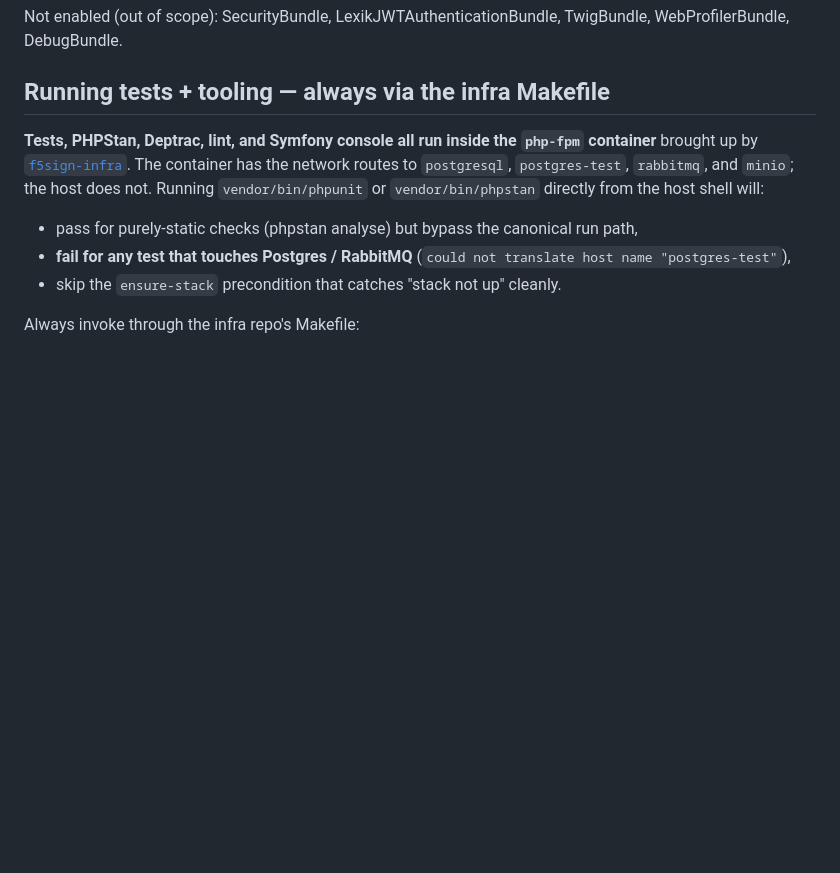
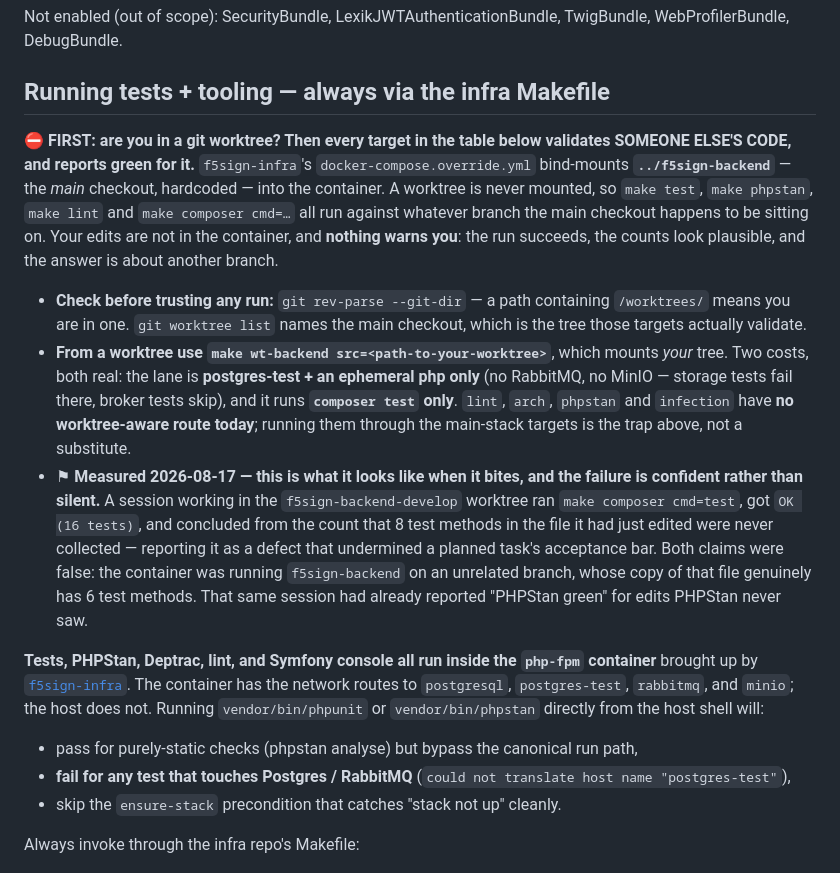
Before and after one commit to dpeite-innatial/f5sign-workspace, a Markdown page: ai/f5sign-backend/CLAUDE.md, the part around the change. Drawn GitHub-style; blank space fills up the shorter version.

Commit message:
docs(ai): warn that from a worktree the make targets validate another checkout
f5sign-infra's docker-compose.override.yml bind-mounts ../f5sign-backend - the main
checkout, hardcoded - so from a git worktree `make test`, `make phpstan`, `make lint`
and `make composer cmd=...` all run against whatever branch that other tree is on.
The worktree's edits never reach the container and nothing warns you: the command
succeeds and the numbers look plausible.

This goes at the TOP of the tooling section because that section is what sends an
agent to those targets in the first place, and because the failure is confident
rather than silent. Measured 2026-08-17: a session in f5sign-backend-develop got
`OK (16 tests)`, inferred from the count that 8 test methods in the file it had just
edited were not being collected, and reported that as a defect undermining a planned
task's acceptance bar. Both claims were false - the container was running an
unrelated branch whose copy of that file genuinely has 6 methods. The real count in
the worktree is 27. The same session had already reported "PHPStan green" for edits
PHPStan never saw.

Carries the detection step (`git rev-parse --git-dir` containing /worktrees/), the
route that does work (`make wt-backend src=<path>`), and that route's two real
costs - postgres-only, and `composer test` only, so lint/arch/phpstan/infection have
no worktree-aware route at all. The backend repo tracks the missing half as BL-112.

```diff
--- a/ai/f5sign-backend/CLAUDE.md
+++ b/ai/f5sign-backend/CLAUDE.md
@@ -57,6 +57,12 @@ The architectural contracts are the **kernel categories** in `src/F5Sign/Kernel/
 Not enabled (out of scope): SecurityBundle, LexikJWTAuthenticationBundle, TwigBundle, WebProfilerBundle, DebugBundle.
 
 ## Running tests + tooling — always via the infra Makefile
+
+⛔ **FIRST: are you in a git worktree? Then every target in the table below validates SOMEONE ELSE'S CODE, and reports green for it.** `f5sign-infra`'s `docker-compose.override.yml` bind-mounts **`../f5sign-backend`** — the *main* checkout, hardcoded — into the container. A worktree is never mounted, so `make test`, `make phpstan`, `make lint` and `make composer cmd=…` all run against whatever branch the main checkout happens to be sitting on. Your edits are not in the container, and **nothing warns you**: the run succeeds, the counts look plausible, and the answer is about another branch.
+
+- **Check before trusting any run:** `git rev-parse --git-dir` — a path containing `/worktrees/` means you are in one. `git worktree list` names the main checkout, which is the tree those targets actually validate.
+- **From a worktree use `make wt-backend src=<path-to-your-worktree>`**, which mounts *your* tree. Two costs, both real: the lane is **postgres-test + an ephemeral php only** (no RabbitMQ, no MinIO — storage tests fail there, broker tests skip), and it runs **`composer test` only**. `lint`, `arch`, `phpstan` and `infection` have **no worktree-aware route today**; running them through the main-stack targets is the trap above, not a substitute.
+- ⚑ **Measured 2026-08-17 — this is what it looks like when it bites, and the failure is confident rather than silent.** A session working in the `f5sign-backend-develop` worktree ran `make composer cmd=test`, got `OK (16 tests)`, and concluded from the count that 8 test methods in the file it had just edited were never collected — reporting it as a defect that undermined a planned task's acceptance bar. Both claims were false: the container was running `f5sign-backend` on an unrelated branch, whose copy of that file genuinely has 6 test methods. That same session had already reported "PHPStan green" for edits PHPStan never saw.
 
 **Tests, PHPStan, Deptrac, lint, and Symfony console all run inside the `php-fpm` container** brought up by [`f5sign-infra`](../f5sign-infra/). The container has the network routes to `postgresql`, `postgres-test`, `rabbitmq`, and `minio`; the host does not. Running `vendor/bin/phpunit` or `vendor/bin/phpstan` directly from the host shell will:
 
```
